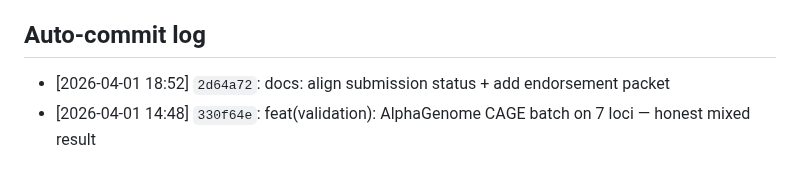
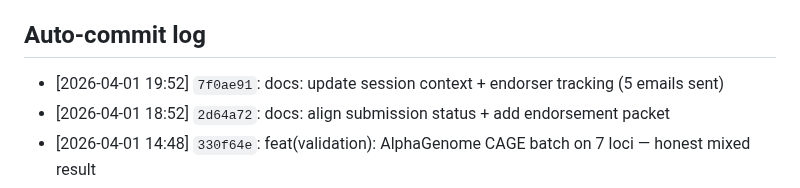
Before and after one commit to sergeeey/ARCHCODE, a Markdown page: .claude/memory/activeContext.md, the part around the change. Rendered like a GitHub page.

Commit message:
docs: end-of-session context update — 5 endorser emails sent, Nora follow-up ready
Co-Authored-By: Claude Opus 4.6 (1M context) <noreply@anthropic.com>

```diff
--- a/.claude/memory/activeContext.md
+++ b/.claude/memory/activeContext.md
@@ -96,6 +96,7 @@ python -c "import typst; typst.compile('main.typ', output='main.pdf', root='../.
 - V1 roadmap: see memory/v1_module_roadmap.md
 
 ## Auto-commit log
+- [2026-04-01 19:52] `7f0ae91`: docs: update session context + endorser tracking (5 emails sent)
 - [2026-04-01 18:52] `2d64a72`: docs: align submission status + add endorsement packet
 - [2026-04-01 14:48] `330f64e`: feat(validation): AlphaGenome CAGE batch on 7 loci — honest mixed result
 - [2026-04-01 14:22] `75e5908`: feat(stats): add statistical strengthening + cross-locus Pearl scan + competitor comparison
```
